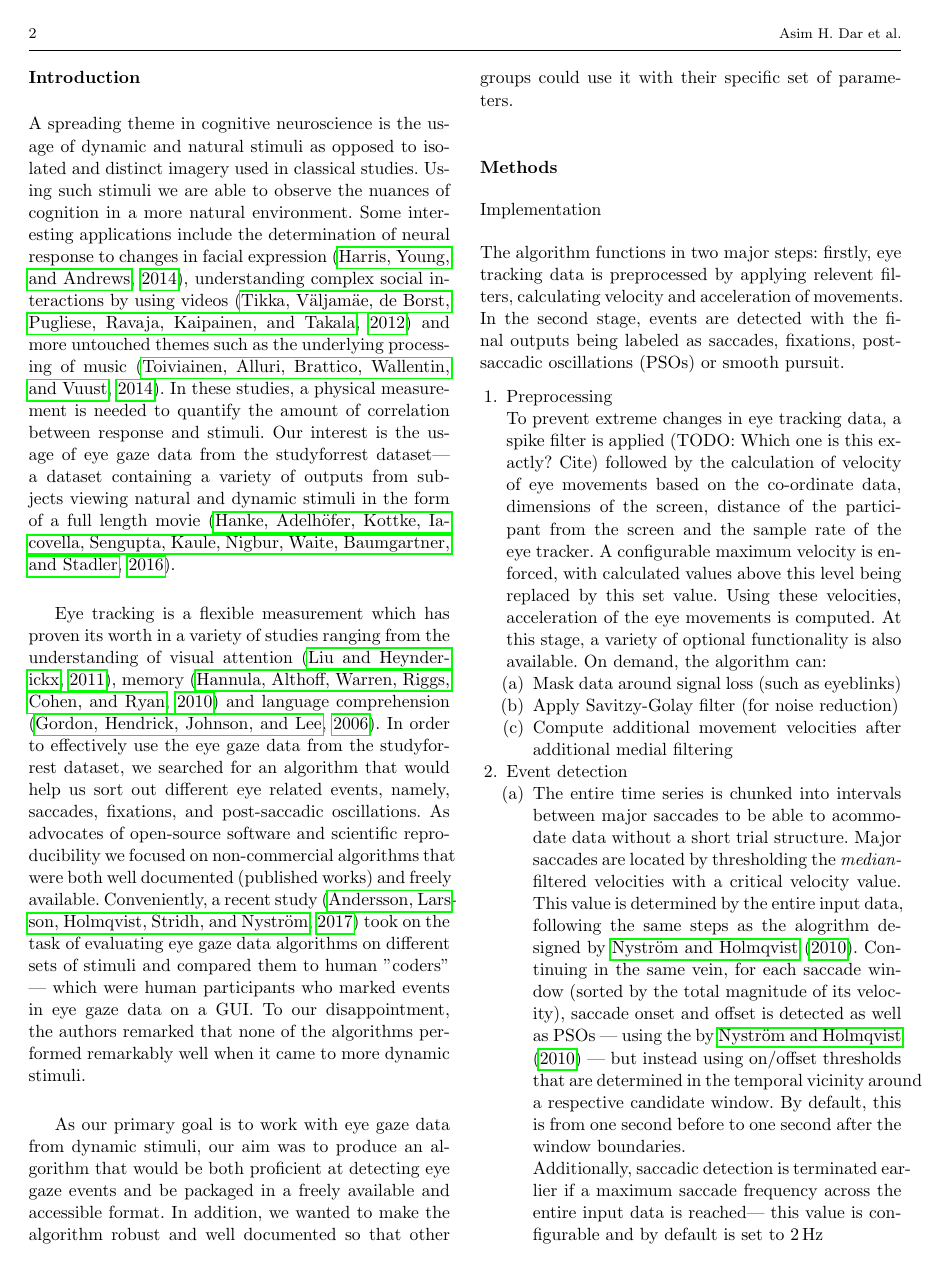
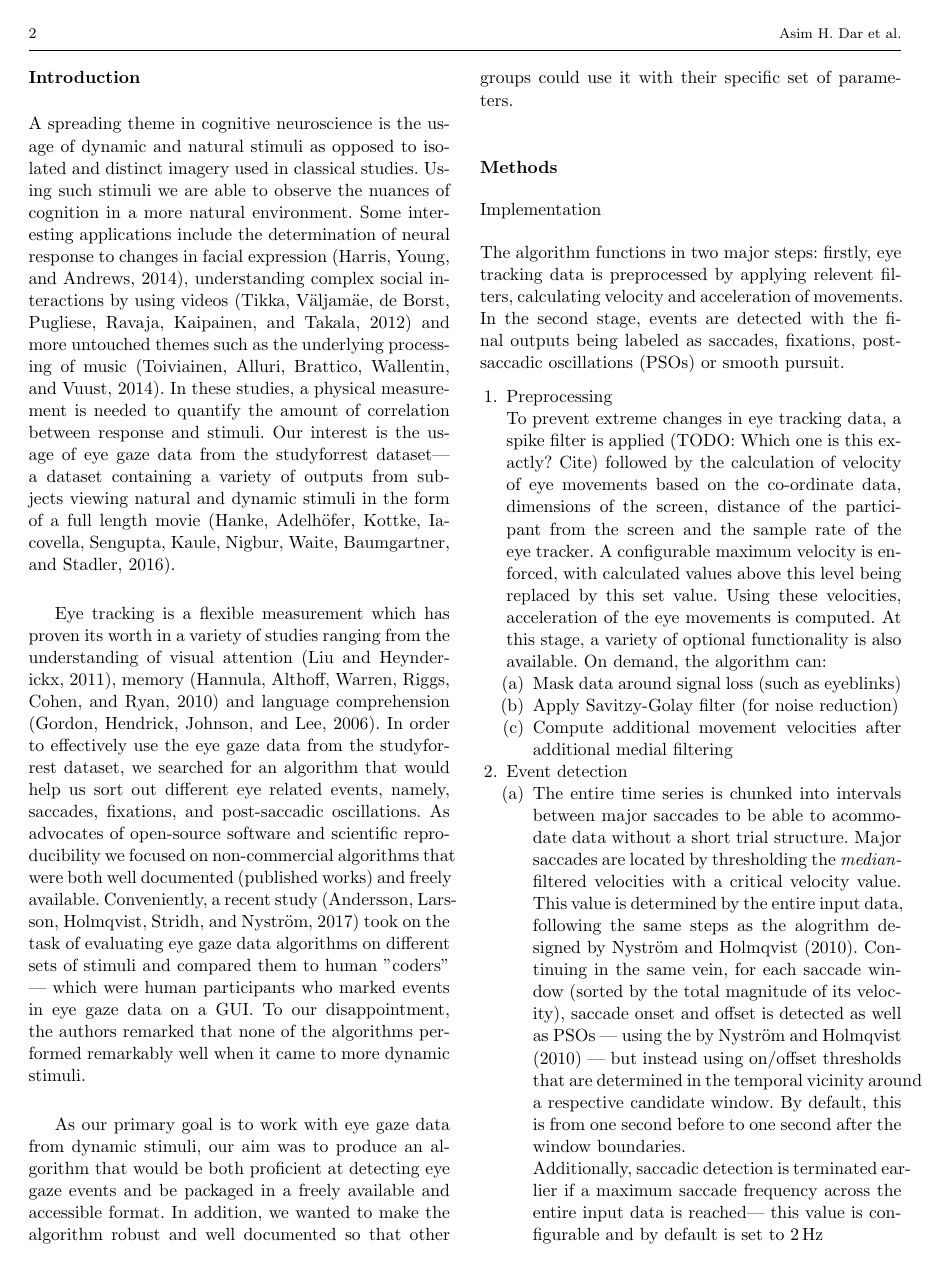
Before and after one commit to psychoinformatics-de/paper-remodnav, a LaTeX paper (main.tex): page 2 of 9. Compiled offline with pdfLaTeX.

Commit message:
TMP: spilling refs caused breakage, temporarily added 'draft' parameter to hyperref package

```diff
--- a/main.tex
+++ b/main.tex
@@ -56,13 +56,12 @@ grestore
 \usepackage{amsmath}
 \usepackage{booktabs}
 \usepackage{units}
-\usepackage{hyperref}
+\usepackage[draft]{hyperref} %tmp added draft option for spilling refs
 \usepackage{wrapfig}
-
 \usepackage{todonotes}
-
 \newcommand{\eg}{e.g., }
 \newcommand{\remodnav}{REMoDNaV}
+
 \begin{document}
 
 \onecolumn
```
